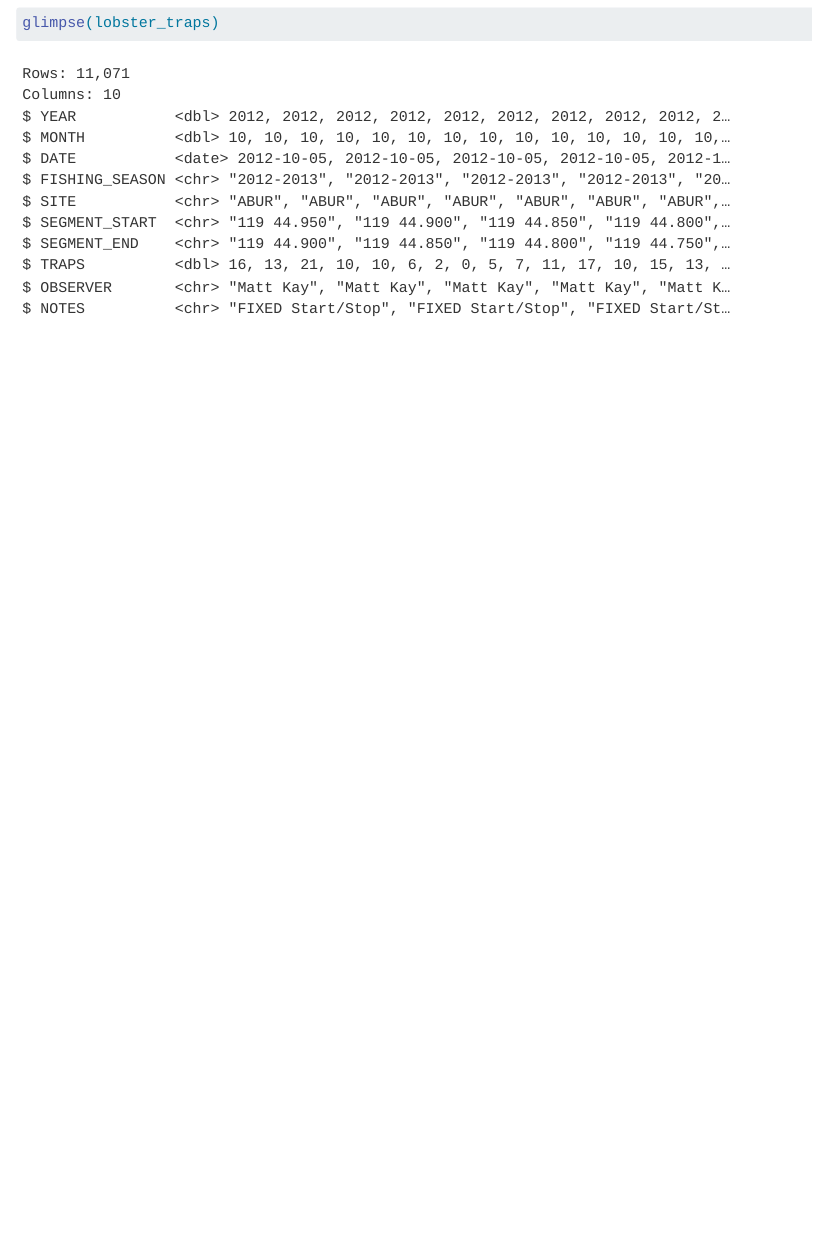
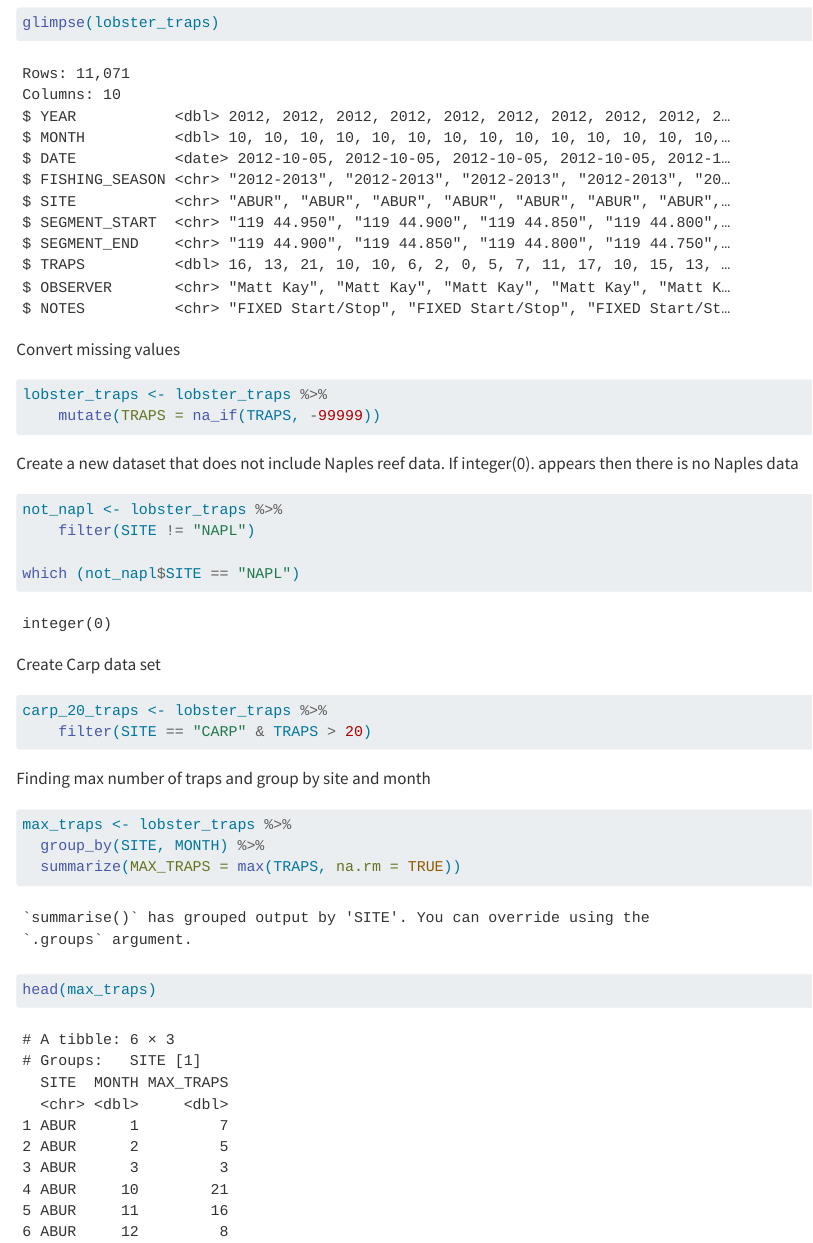
Before and after one commit to bwainwri/brooke-gretchen, a Quarto document (analysis/collaborator-analysis.qmd): the page in a window 1100 px wide, from 930 px down. Rendered offline with R 4.5, knitr and Pandoc in place of Quarto, with nearby package versions.

Commit message:
This summarizes the number of traps

````diff
--- a/analysis/collaborator-analysis.qmd
+++ b/analysis/collaborator-analysis.qmd
@@ -23,3 +23,39 @@ lobster_traps <- read_csv(here::here("data/Lobster_Trap_Counts_All_Years_2021051
 
 glimpse(lobster_traps)
 ```
+
+Convert missing values
+
+```{r}
+lobster_traps <- lobster_traps %>%
+    mutate(TRAPS = na_if(TRAPS, -99999))
+```
+
+ Create a new dataset that does not include Naples reef data.  If integer(0). appears then there is no Naples data
+
+```{r}
+not_napl <- lobster_traps %>%
+    filter(SITE != "NAPL")
+
+which (not_napl$SITE == "NAPL")
+
+```
+ Create Carp data set
+
+```{r}
+carp_20_traps <- lobster_traps %>%
+    filter(SITE == "CARP" & TRAPS > 20)
+```
+
+Finding max number of traps and group by site and month
+
+```{r}
+
+
+max_traps <- lobster_traps %>%
+  group_by(SITE, MONTH) %>%
+  summarize(MAX_TRAPS = max(TRAPS, na.rm = TRUE))
+
+head(max_traps)
+
+```
````
